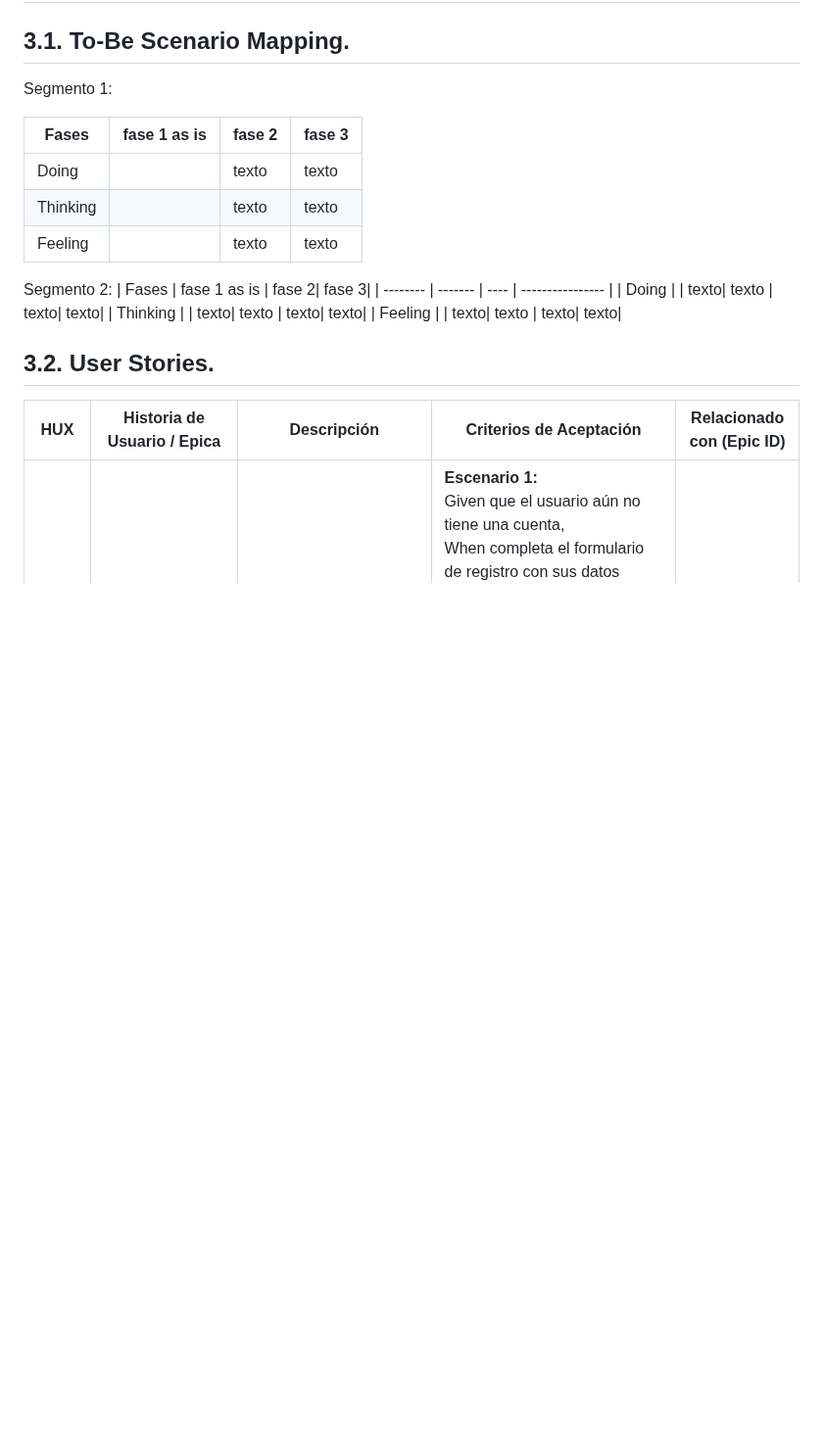
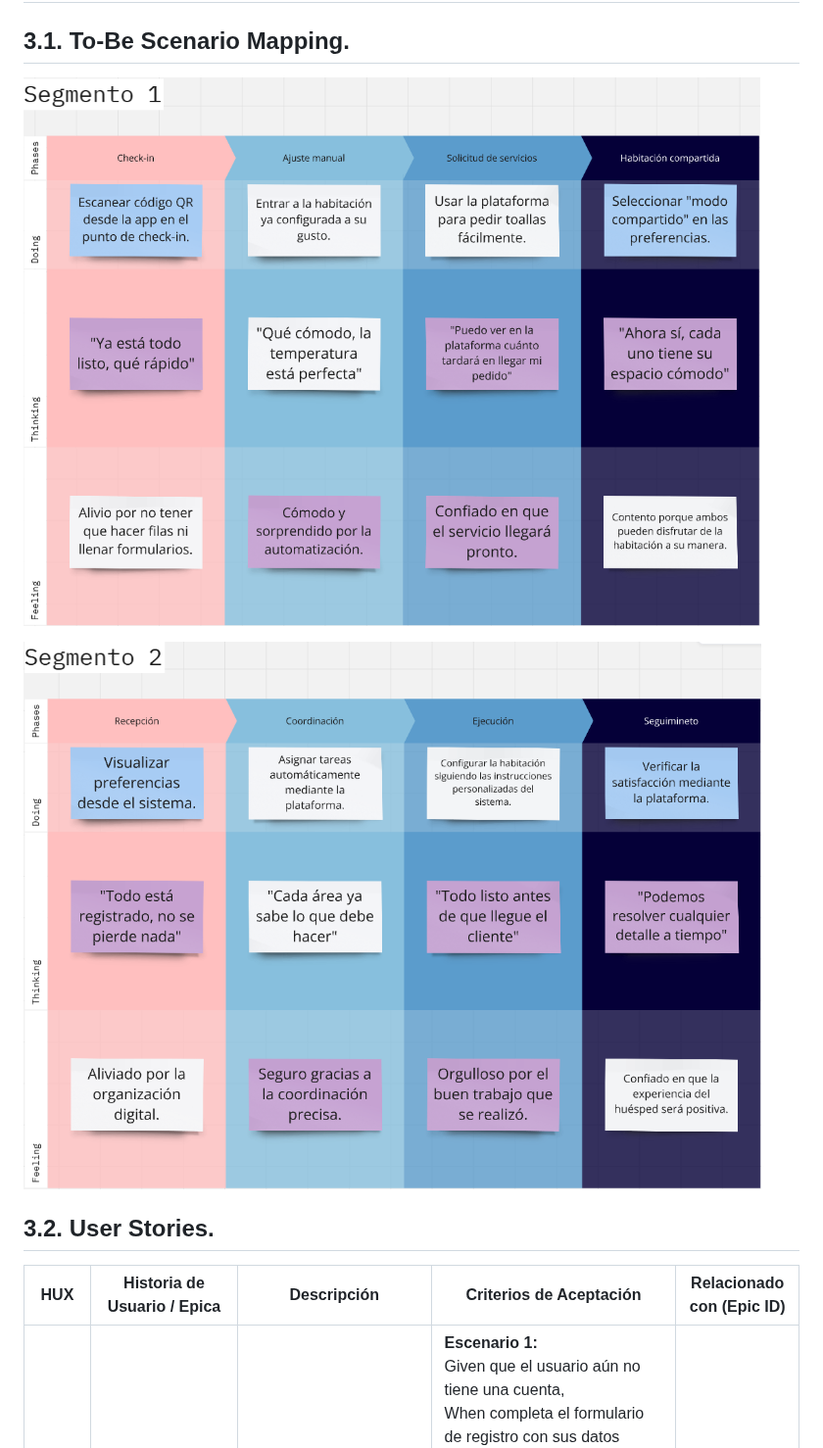
Before and after one commit to SoftCore-1ASI0729-2510-4350/Report, a Markdown page: README.md, the part around the change. Shown at 98% size. GitHub-like rendering; blank space fills up the shorter version.

Commit message:
docs: add to-be scenario mapping

```diff
--- a/README.md
+++ b/README.md
@@ -421,20 +421,9 @@ Texto ubiquo: Definicion de este
 # Capítulo III: Requirements Specification
 ## 3.1. To-Be Scenario Mapping.
 
-Segmento 1:
+![Imagen del to-be scenario mapping segmento 1](Assets/img/Chapter%203/To-Be-Segmento1.png)
 
-| Fases    |  fase 1 as is | fase 2| fase 3|
-| -------- | ------- | ---- | ---------------- |
-| Doing    | | texto| texto | texto| texto|
-| Thinking | | texto| texto | texto| texto|
-| Feeling  | | texto| texto | texto| texto|
-
-Segmento 2:
-| Fases    |  fase 1 as is | fase 2| fase 3|
-| -------- | ------- | ---- | ---------------- |
-| Doing    | | texto| texto | texto| texto|
-| Thinking | | texto| texto | texto| texto|
-| Feeling  | | texto| texto | texto| texto|
+![Imagen del to-be scenario mapping segmento 2](Assets/img/Chapter%203/To-Be-Segmento2.png)
 
 ## 3.2. User Stories.
 
```
